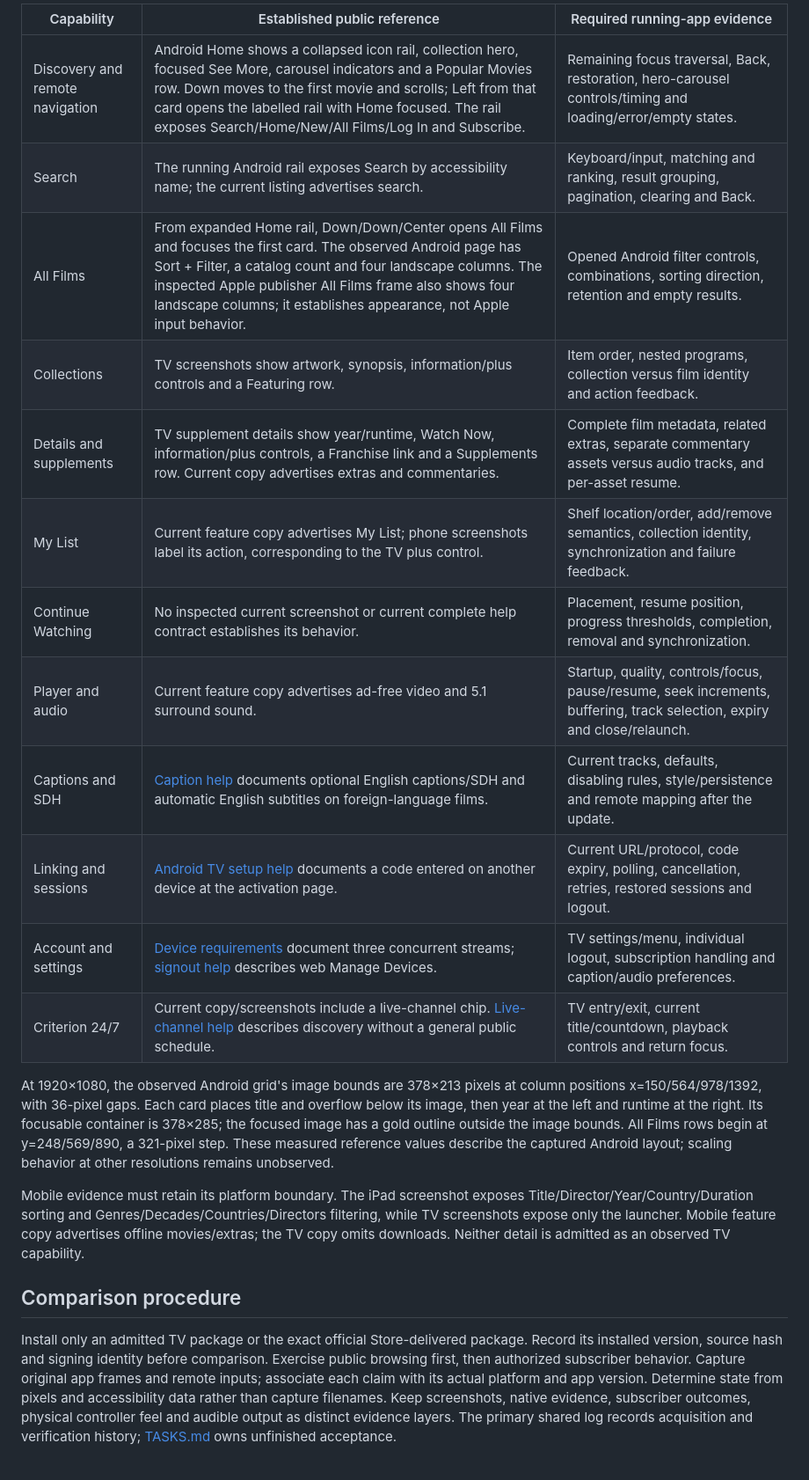
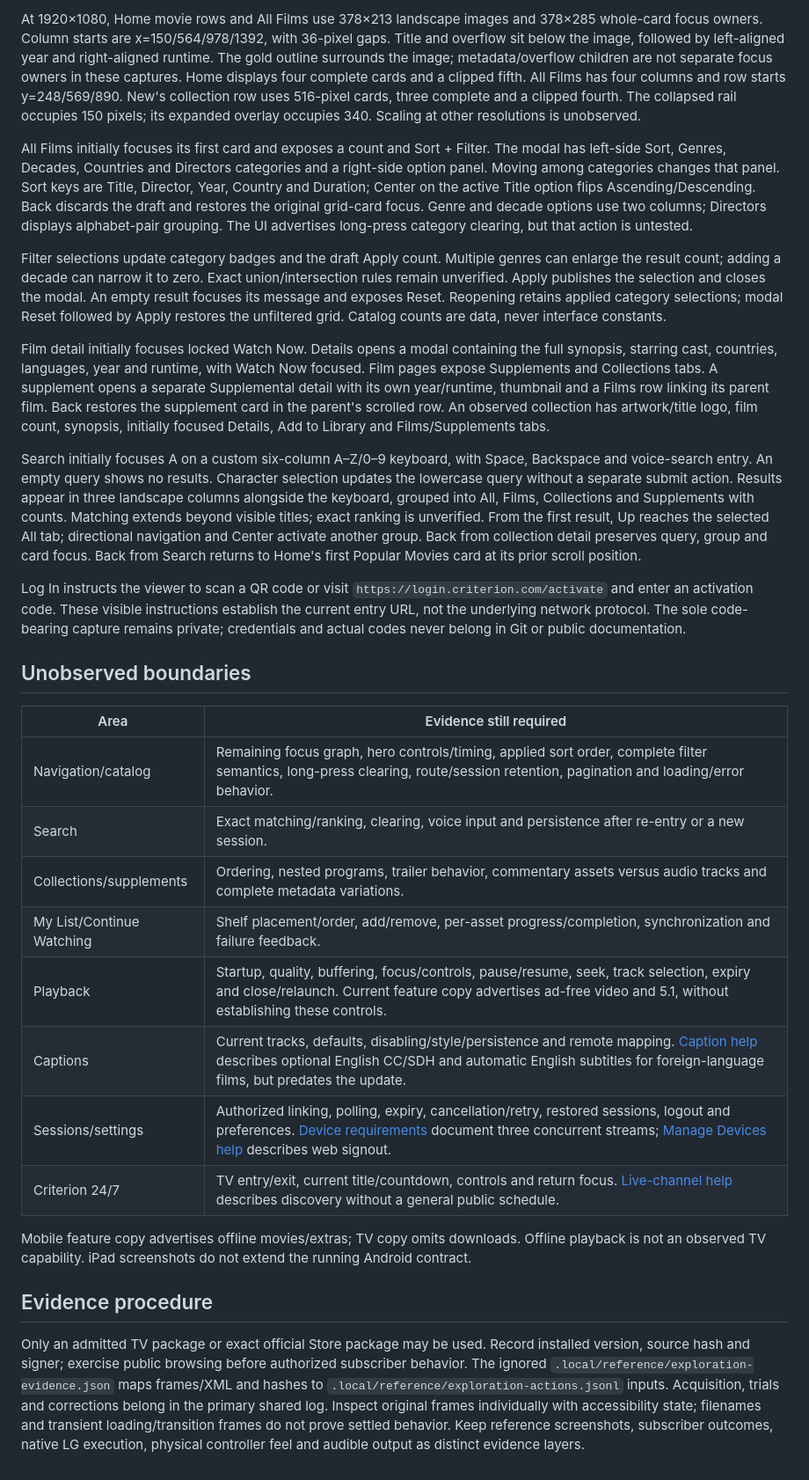
Before and after one commit to mikestopcontinues/criterion-webos, a Markdown page: docs/reference-app.md, the part around one of its changes. Shown at 88% size. GitHub-like rendering.

Commit message:
Document observed anonymous Criterion TV behavior

```diff
--- a/docs/reference-app.md
+++ b/docs/reference-app.md
@@ -20,23 +20,31 @@ The selected behavioral reference is the installed Android TV package. Root's or
 
-| Capability | Established public reference | Required running-app evidence |
-|---|---|---|
-| Discovery and remote navigation | Android Home shows a collapsed icon rail, collection hero, focused See More, carousel indicators and a Popular Movies row. Down moves to the first movie and scrolls; Left from that card opens the labelled rail with Home focused. The rail exposes Search/Home/New/All Films/Log In and Subscribe. | Remaining focus traversal, Back, restoration, hero-carousel controls/timing and loading/error/empty states. |
-| Search | The running Android rail exposes Search by accessibility name; the current listing advertises search. | Keyboard/input, matching and ranking, result grouping, pagination, clearing and Back. |
-| All Films | From expanded Home rail, Down/Down/Center opens All Films and focuses the first card. The observed Android page has Sort + Filter, a catalog count and four landscape columns. The inspected Apple publisher All Films frame also shows four landscape columns; it establishes appearance, not Apple input behavior. | Opened Android filter controls, combinations, sorting direction, retention and empty results. |
-| Collections | TV screenshots show artwork, synopsis, information/plus controls and a Featuring row. | Item order, nested programs, collection versus film identity and action feedback. |
-| Details and supplements | TV supplement details show year/runtime, Watch Now, information/plus controls, a Franchise link and a Supplements row. Current copy advertises extras and commentaries. | Complete film metadata, related extras, separate commentary assets versus audio tracks, and per-asset resume. |
-| My List | Current feature copy advertises My List; phone screenshots label its action, corresponding to the TV plus control. | Shelf location/order, add/remove semantics, collection identity, synchronization and failure feedback. |
-| Continue Watching | No inspected current screenshot or current complete help contract establishes its behavior. | Placement, resume position, progress thresholds, completion, removal and synchronization. |
-| Player and audio | Current feature copy advertises ad-free video and 5.1 surround sound. | Startup, quality, controls/focus, pause/resume, seek increments, buffering, track selection, expiry and close/relaunch. |
-| Captions and SDH | [Caption help](https://criterionchannel.zendesk.com/hc/en-us/articles/29838061680540-How-do-I-activate-subtitles-on-Criterion-Channel) documents optional English captions/SDH and automatic English subtitles on foreign-language films. | Current tracks, defaults, disabling rules, style/persistence and remote mapping after the update. |
-| Linking and sessions | [Android TV setup help](https://criterionchannel.zendesk.com/hc/en-us/articles/26382293695516-How-do-I-access-Criterion-Channel-on-my-Android-TV) documents a code entered on another device at the activation page. | Current URL/protocol, code expiry, polling, cancellation, retries, restored sessions and logout. |
-| Account and settings | [Device requirements](https://criterionchannel.zendesk.com/hc/en-us/articles/24806312682012-What-devices-can-I-watch-The-Criterion-Channel-on) document three concurrent streams; [signout help](https://criterionchannel.zendesk.com/hc/en-us/articles/29838517339932-How-do-I-log-off-all-devices) describes web Manage Devices. | TV settings/menu, individual logout, subscription handling and caption/audio preferences. |
-| Criterion 24/7 | Current copy/screenshots include a live-channel chip. [Live-channel help](https://criterionchannel.zendesk.com/hc/en-us/articles/29453323767708-What-is-Criterion-24-7) describes discovery without a general public schedule. | TV entry/exit, current title/countdown, playback controls and return focus. |
+At 1920×1080, Home movie rows and All Films use 378×213 landscape images and 378×285 whole-card focus owners. Column starts are x=150/564/978/1392, with 36-pixel gaps. Title and overflow sit below the image, followed by left-aligned year and right-aligned runtime. The gold outline surrounds the image; metadata/overflow children are not separate focus owners in these captures. Home displays four complete cards and a clipped fifth. All Films has four columns and row starts y=248/569/890. New's collection row uses 516-pixel cards, three complete and a clipped fourth. The collapsed rail occupies 150 pixels; its expanded overlay occupies 340. Scaling at other resolutions is unobserved.
 
-At 1920×1080, the observed Android grid's image bounds are 378×213 pixels at column positions x=150/564/978/1392, with 36-pixel gaps. Each card places title and overflow below its image, then year at the left and runtime at the right. Its focusable container is 378×285; the focused image has a gold outline outside the image bounds. All Films rows begin at y=248/569/890, a 321-pixel step. These measured reference values describe the captured Android layout; scaling behavior at other resolutions remains unobserved.
+All Films initially focuses its first card and exposes a count and Sort + Filter. The modal has left-side Sort, Genres, Decades, Countries and Directors categories and a right-side option panel. Moving among categories changes that panel. Sort keys are Title, Director, Year, Country and Duration; Center on the active Title option flips Ascending/Descending. Back discards the draft and restores the original grid-card focus. Genre and decade options use two columns; Directors displays alphabet-pair grouping. The UI advertises long-press category clearing, but that action is untested.
 
-Mobile evidence must retain its platform boundary. The iPad screenshot exposes Title/Director/Year/Country/Duration sorting and Genres/Decades/Countries/Directors filtering, while TV screenshots expose only the launcher. Mobile feature copy advertises offline movies/extras; the TV copy omits downloads. Neither detail is admitted as an observed TV capability.
+Filter selections update category badges and the draft Apply count. Multiple genres can enlarge the result count; adding a decade can narrow it to zero. Exact union/intersection rules remain unverified. Apply publishes the selection and closes the modal. An empty result focuses its message and exposes Reset. Reopening retains applied category selections; modal Reset followed by Apply restores the unfiltered grid. Catalog counts are data, never interface constants.
 
-## Comparison procedure
+Film detail initially focuses locked Watch Now. Details opens a modal containing the full synopsis, starring cast, countries, languages, year and runtime, with Watch Now focused. Film pages expose Supplements and Collections tabs. A supplement opens a separate Supplemental detail with its own year/runtime, thumbnail and a Films row linking its parent film. Back restores the supplement card in the parent's scrolled row. An observed collection has artwork/title logo, film count, synopsis, initially focused Details, Add to Library and Films/Supplements tabs.
 
-Install only an admitted TV package or the exact official Store-delivered package. Record its installed version, source hash and signing identity before comparison. Exercise public browsing first, then authorized subscriber behavior. Capture original app frames and remote inputs; associate each claim with its actual platform and app version. Determine state from pixels and accessibility data rather than capture filenames. Keep screenshots, native evidence, subscriber outcomes, physical controller feel and audible output as distinct evidence layers. The primary shared log records acquisition and verification history; [TASKS.md](../TASKS.md) owns unfinished acceptance.
+Search initially focuses A on a custom six-column A–Z/0–9 keyboard, with Space, Backspace and voice-search entry. An empty query shows no results. Character selection updates the lowercase query without a separate submit action. Results appear in three landscape columns alongside the keyboard, grouped into All, Films, Collections and Supplements with counts. Matching extends beyond visible titles; exact ranking is unverified. From the first result, Up reaches the selected All tab; directional navigation and Center activate another group. Back from collection detail preserves query, group and card focus. Back from Search returns to Home's first Popular Movies card at its prior scroll position.
+
+Log In instructs the viewer to scan a QR code or visit `https://login.criterion.com/activate` and enter an activation code. These visible instructions establish the current entry URL, not the underlying network protocol. The sole code-bearing capture remains private; credentials and actual codes never belong in Git or public documentation.
+
+## Unobserved boundaries
+
+| Area | Evidence still required |
+|---|---|
+| Navigation/catalog | Remaining focus graph, hero controls/timing, applied sort order, complete filter semantics, long-press clearing, route/session retention, pagination and loading/error behavior. |
+| Search | Exact matching/ranking, clearing, voice input and persistence after re-entry or a new session. |
+| Collections/supplements | Ordering, nested programs, trailer behavior, commentary assets versus audio tracks and complete metadata variations. |
+| My List/Continue Watching | Shelf placement/order, add/remove, per-asset progress/completion, synchronization and failure feedback. |
+| Playback | Startup, quality, buffering, focus/controls, pause/resume, seek, track selection, expiry and close/relaunch. Current feature copy advertises ad-free video and 5.1, without establishing these controls. |
+| Captions | Current tracks, defaults, disabling/style/persistence and remote mapping. [Caption help](https://criterionchannel.zendesk.com/hc/en-us/articles/29838061680540-How-do-I-activate-subtitles-on-Criterion-Channel) describes optional English CC/SDH and automatic English subtitles for foreign-language films, but predates the update. |
+| Sessions/settings | Authorized linking, polling, expiry, cancellation/retry, restored sessions, logout and preferences. [Device requirements](https://criterionchannel.zendesk.com/hc/en-us/articles/24806312682012-What-devices-can-I-watch-The-Criterion-Channel-on) document three concurrent streams; [Manage Devices help](https://criterionchannel.zendesk.com/hc/en-us/articles/29838517339932-How-do-I-log-off-all-devices) describes web signout. |
+| Criterion 24/7 | TV entry/exit, current title/countdown, controls and return focus. [Live-channel help](https://criterionchannel.zendesk.com/hc/en-us/articles/29453323767708-What-is-Criterion-24-7) describes discovery without a general public schedule. |
+
+Mobile feature copy advertises offline movies/extras; TV copy omits downloads. Offline playback is not an observed TV capability. iPad screenshots do not extend the running Android contract.
+
+## Evidence procedure
+
+Only an admitted TV package or exact official Store package may be used. Record installed version, source hash and signer; exercise public browsing before authorized subscriber behavior. The ignored `.local/reference/exploration-evidence.json` maps frames/XML and hashes to `.local/reference/exploration-actions.jsonl` inputs. Acquisition, trials and corrections belong in the primary shared log. Inspect original frames individually with accessibility state; filenames and transient loading/transition frames do not prove settled behavior. Keep reference screenshots, subscriber outcomes, native LG execution, physical controller feel and audible output as distinct evidence layers.
```
Also changed, not shown: other parts of docs/reference-app.md (+9 -9 lines).
